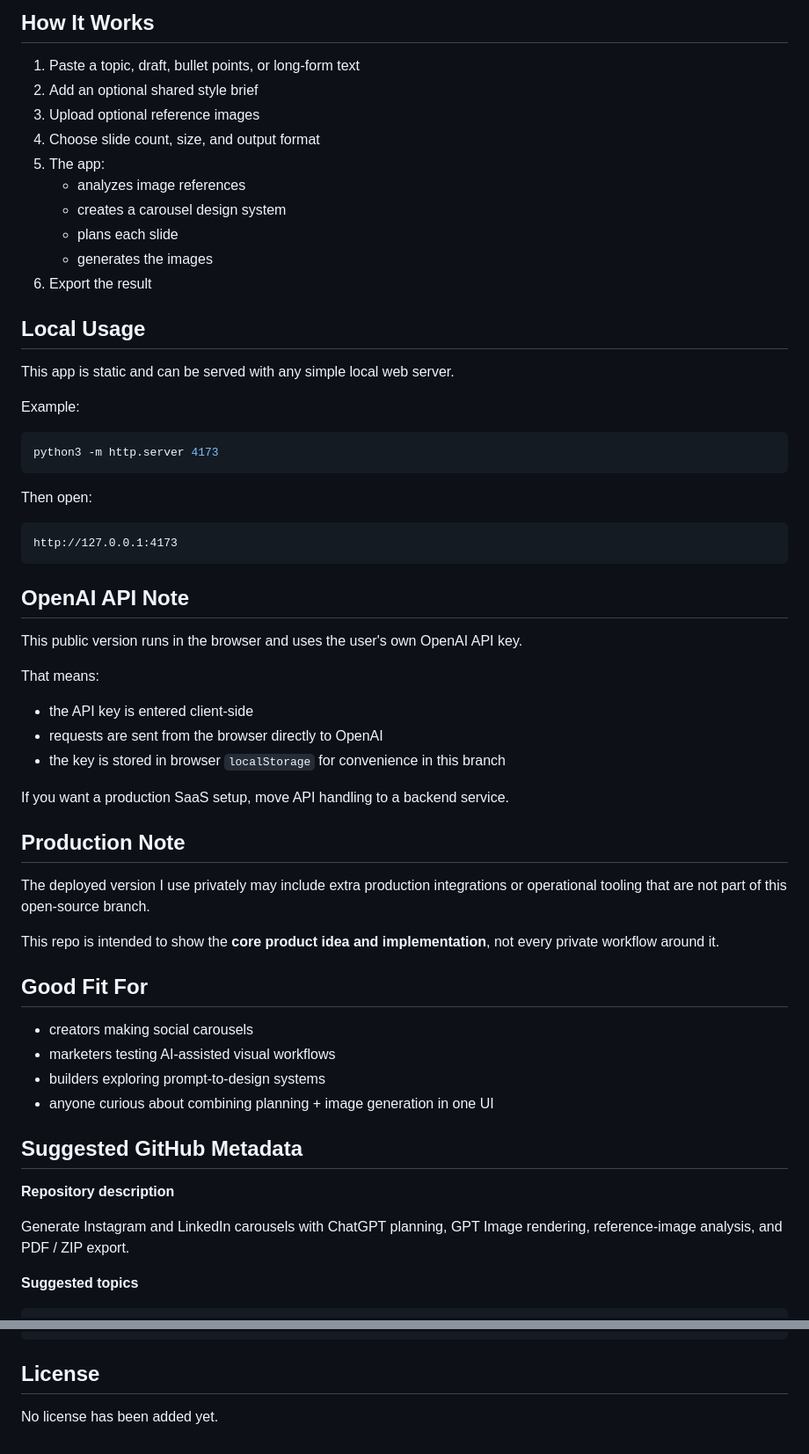
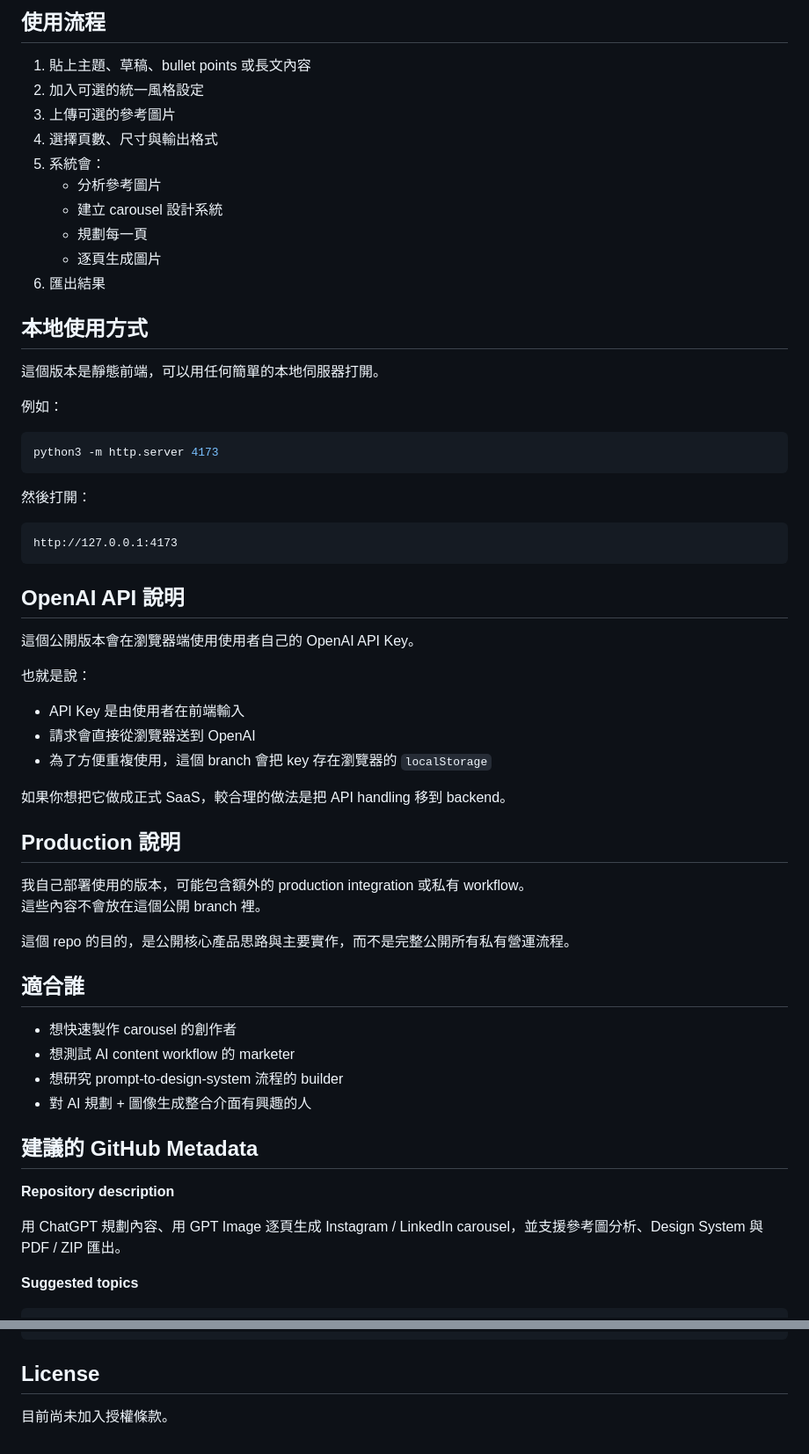
Before and after one commit to wongyt2008/carousel-studio, a Markdown page: README.md, 2 parts joined by grey strips. Shown at 88% size. GitHub-like rendering.

Commit message:
Translate public README to Traditional Chinese

````diff
--- a/README.md
+++ b/README.md
@@ -80,63 +80,64 @@ Live site:
 
-## How It Works
+## 使用流程
 
-1. Paste a topic, draft, bullet points, or long-form text
-2. Add an optional shared style brief
-3. Upload optional reference images
-4. Choose slide count, size, and output format
-5. The app:
-   - analyzes image references
-   - creates a carousel design system
-   - plans each slide
-   - generates the images
-6. Export the result
+1. 貼上主題、草稿、bullet points 或長文內容
+2. 加入可選的統一風格設定
+3. 上傳可選的參考圖片
+4. 選擇頁數、尺寸與輸出格式
+5. 系統會：
+   - 分析參考圖片
+   - 建立 carousel 設計系統
+   - 規劃每一頁
+   - 逐頁生成圖片
+6. 匯出結果
 
-## Local Usage
+## 本地使用方式
 
-This app is static and can be served with any simple local web server.
+這個版本是靜態前端，可以用任何簡單的本地伺服器打開。
 
-Example:
+例如：
 
 ```bash
 python3 -m http.server 4173
 ```
 
-Then open:
+然後打開：
 
 ```text
 http://127.0.0.1:4173
 ```
 
-## OpenAI API Note
+## OpenAI API 說明
 
-This public version runs in the browser and uses the user's own OpenAI API key.
+這個公開版本會在瀏覽器端使用使用者自己的 OpenAI API Key。
 
-That means:
+也就是說：
 
-- the API key is entered client-side
-- requests are sent from the browser directly to OpenAI
-- the key is stored in browser `localStorage` for convenience in this branch
+- API Key 是由使用者在前端輸入
+- 請求會直接從瀏覽器送到 OpenAI
+- 為了方便重複使用，這個 branch 會把 key 存在瀏覽器的 `localStorage`
 
-If you want a production SaaS setup, move API handling to a backend service.
+如果你想把它做成正式 SaaS，較合理的做法是把 API handling 移到 backend。
 
-## Production Note
+## Production 說明
 
-The deployed version I use privately may include extra production integrations or operational tooling that are not part of this open-source branch.
+我自己部署使用的版本，可能包含額外的 production integration 或私有 workflow。
+這些內容不會放在這個公開 branch 裡。
 
-This repo is intended to show the **core product idea and implementation**, not every private workflow around it.
+這個 repo 的目的，是公開核心產品思路與主要實作，而不是完整公開所有私有營運流程。
 
-## Good Fit For
+## 適合誰
 
-- creators making social carousels
-- marketers testing AI-assisted visual workflows
-- builders exploring prompt-to-design systems
-- anyone curious about combining planning + image generation in one UI
+- 想快速製作 carousel 的創作者
+- 想測試 AI content workflow 的 marketer
+- 想研究 prompt-to-design-system 流程的 builder
+- 對 AI 規劃 + 圖像生成整合介面有興趣的人
 
-## Suggested GitHub Metadata
+## 建議的 GitHub Metadata
 
 **Repository description**
 
-Generate Instagram and LinkedIn carousels with ChatGPT planning, GPT Image rendering, reference-image analysis, and PDF / ZIP export.
+用 ChatGPT 規劃內容、用 GPT Image 逐頁生成 Instagram / LinkedIn carousel，並支援參考圖分析、Design System 與 PDF / ZIP 匯出。
 
 **Suggested topics**
 
@@ -160,4 +161,4 @@ creative-tools
 
 ## License
 
-No license has been added yet.
+目前尚未加入授權條款。
````
Also changed, not shown: other parts of README.md (+52 -52 lines).
